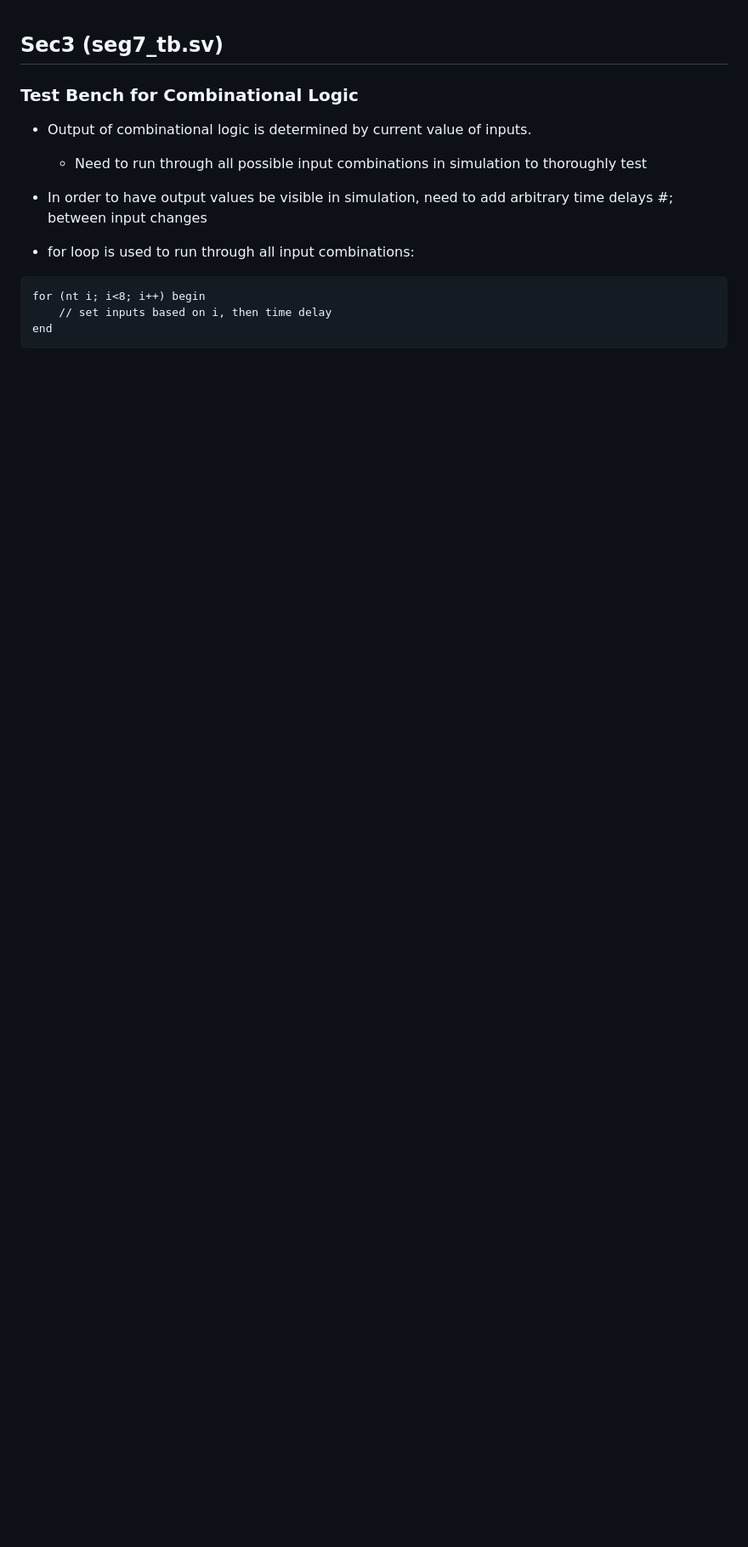
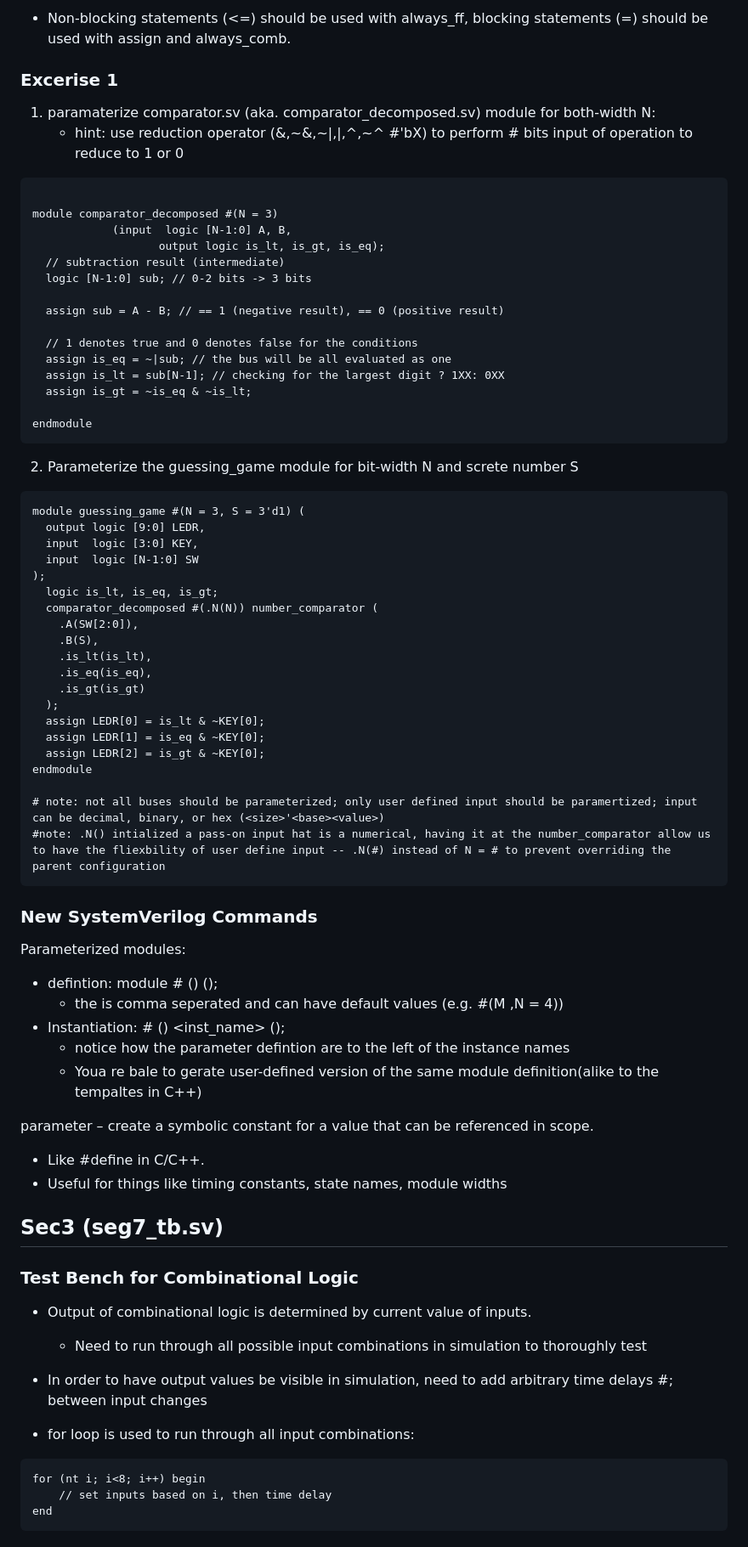
Before and after one commit to Henry8r8w/Self-Study-Notes, a Markdown page: Digital Design and Hardware/CSE 369 - UofWa/Section Review.md, the part around the change printed below. Shown: that part at 85% size. GitHub-like rendering; blank space fills up the shorter version.

Commit message:
section note update

````diff
--- a/Digital Design and Hardware/CSE 369 - UofWa/Section Review.md
+++ b/Digital Design and Hardware/CSE 369 - UofWa/Section Review.md
@@ -1,3 +72,64 @@
+- Non-blocking statements (<=) should be used with always_ff, blocking statements (=) should be used with assign and always_comb.
+
+### Excerise 1
+1. paramaterize comparator.sv (aka. comparator_decomposed.sv) module for both-width N:
+    - hint: use reduction operator (&,~&,~|,|,^,~^ #'bX) to perform # bits input of operation to reduce to 1 or 0
+```systemverilog
+
+module comparator_decomposed #(N = 3)
+            (input  logic [N-1:0] A, B,
+                   output logic is_lt, is_gt, is_eq);
+  // subtraction result (intermediate)
+  logic [N-1:0] sub; // 0-2 bits -> 3 bits
+
+  assign sub = A - B; // == 1 (negative result), == 0 (positive result)
+
+  // 1 denotes true and 0 denotes false for the conditions
+  assign is_eq = ~|sub; // the bus will be all evaluated as one
+  assign is_lt = sub[N-1]; // checking for the largest digit ? 1XX: 0XX
+  assign is_gt = ~is_eq & ~is_lt;
+
+endmodule
+```
+
+2. Parameterize the guessing_game module for bit-width N and screte number S
+```systemverilog
+module guessing_game #(N = 3, S = 3'd1) (
+  output logic [9:0] LEDR,
+  input  logic [3:0] KEY,
+  input  logic [N-1:0] SW
+);
+  logic is_lt, is_eq, is_gt;
+  comparator_decomposed #(.N(N)) number_comparator (
+    .A(SW[2:0]),
+    .B(S),
+    .is_lt(is_lt),
+    .is_eq(is_eq),
+    .is_gt(is_gt)
+  );
+  assign LEDR[0] = is_lt & ~KEY[0];
+  assign LEDR[1] = is_eq & ~KEY[0];
+  assign LEDR[2] = is_gt & ~KEY[0];
+endmodule
+
+# note: not all buses should be parameterized; only user defined input should be paramertized; input can be decimal, binary, or hex (<size>'<base><value>)
+#note: .N() intialized a pass-on input hat is a numerical, having it at the number_comparator allow us to have the fliexbility of user define input -- .N(#) instead of N = # to prevent overriding the parent configuration
+```
+
+
+### New SystemVerilog Commands
+Parameterized modules:
+- defintion: module <name> # (<param list>) (<port list>);
+    - the <param list> is comma seperated and can have default values (e.g. #(M ,N = 4))
+- Instantiation: <name> # (<param>) <inst_name> (<ports>);
+    - notice how the parameter defintion are to the left of the instance names
+    - Youa re bale to gerate user-defined version of the same module definition(alike to the tempaltes in C++)
+
+parameter – create a symbolic constant for a value that can be
+referenced in scope.
+- Like #define in C/C++.
+- Useful for things like timing constants, state names, module widths
+
 ## Sec3 (seg7_tb.sv)
 
 ### Test Bench for Combinational Logic
````
Also changed, not shown: other parts of Digital Design and Hardware/CSE 369 - UofWa/Section Review.md (+71 -0 lines).
